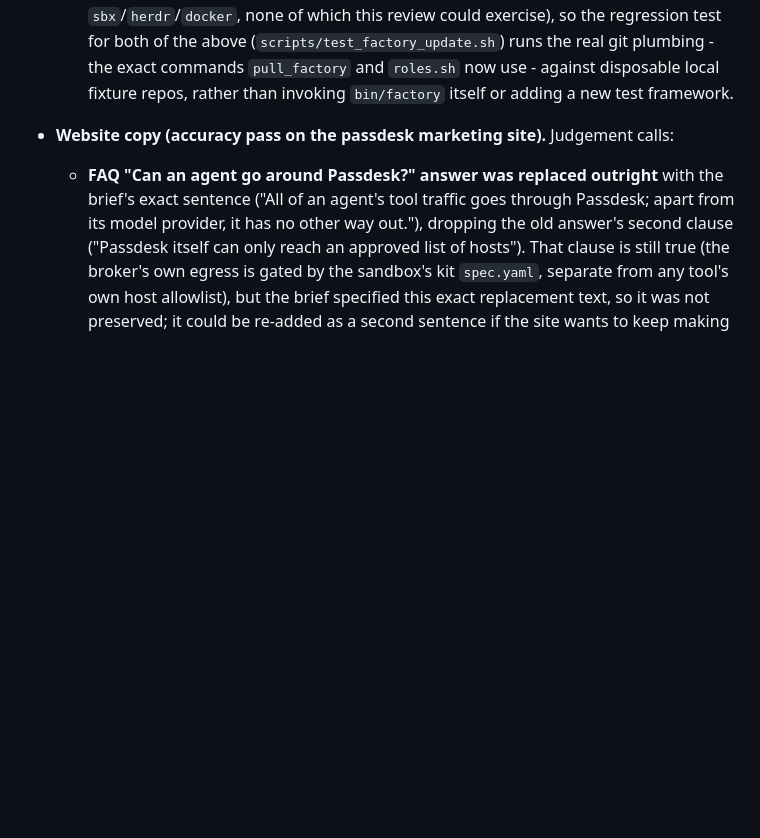
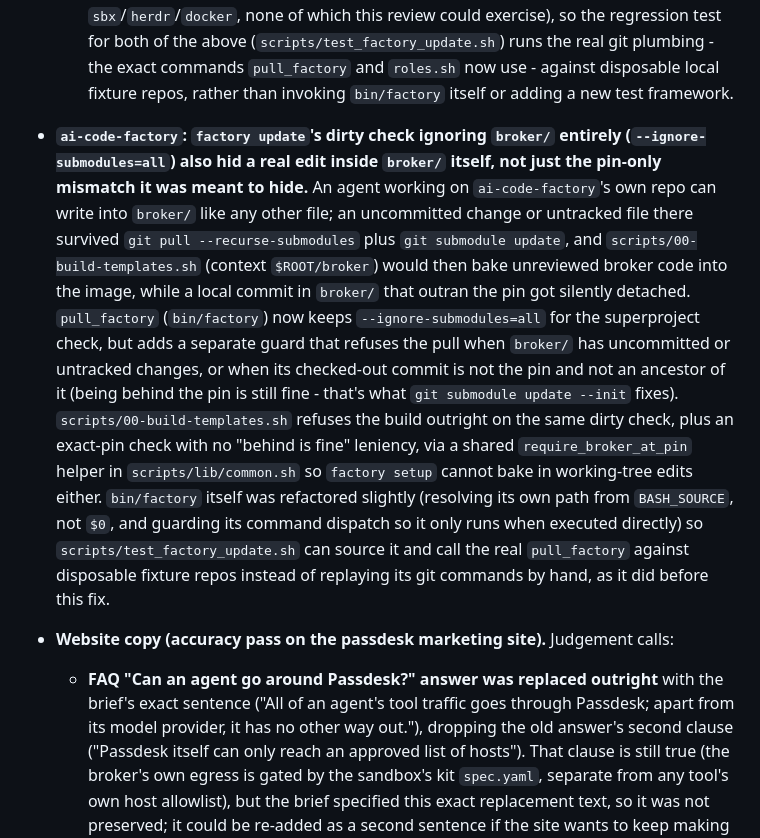
Before and after one commit to doomtickle/ai-code-factory, a Markdown page: docs/decisions.md, the part around the change. Drawn GitHub-style; blank space fills up the shorter version.

Commit message:
Document the broker submodule pull/build dirty-check gap and its fix
factory update's dirty check ignored broker/ entirely to hide a harmless
pin-only mismatch, but that also hid a real edit or unreviewed local commit
inside broker/ itself - a security issue since agents can write there when
the factory works on its own repo. Record the ai-code-factory-side fix
(a separate broker/ guard in pull_factory, plus a require_broker_at_pin
helper used by the image build) here per this repo's decision-log
convention for ai-code-factory-side judgement calls.

Co-Authored-By: Claude Sonnet 5 <noreply@anthropic.com>

```diff
--- a/docs/decisions.md
+++ b/docs/decisions.md
@@ -105,6 +105,30 @@ Dated entries, for the user to review. Newest first.
     exact commands `pull_factory` and `roles.sh` now use - against
     disposable local fixture repos, rather than invoking `bin/factory`
     itself or adding a new test framework.
+
+- **`ai-code-factory`: `factory update`'s dirty check ignoring `broker/`
+  entirely (`--ignore-submodules=all`) also hid a real edit inside `broker/`
+  itself, not just the pin-only mismatch it was meant to hide.** An agent
+  working on `ai-code-factory`'s own repo can write into `broker/` like any
+  other file; an uncommitted change or untracked file there survived
+  `git pull --recurse-submodules` plus `git submodule update`, and
+  `scripts/00-build-templates.sh` (context `$ROOT/broker`) would then bake
+  unreviewed broker code into the image, while a local commit in `broker/`
+  that outran the pin got silently detached. `pull_factory` (`bin/factory`)
+  now keeps `--ignore-submodules=all` for the superproject check, but adds a
+  separate guard that refuses the pull when `broker/` has uncommitted or
+  untracked changes, or when its checked-out commit is not the pin and not
+  an ancestor of it (being behind the pin is still fine - that's what
+  `git submodule update --init` fixes). `scripts/00-build-templates.sh`
+  refuses the build outright on the same dirty check, plus an exact-pin
+  check with no "behind is fine" leniency, via a shared
+  `require_broker_at_pin` helper in `scripts/lib/common.sh` so `factory
+  setup` cannot bake in working-tree edits either. `bin/factory` itself was
+  refactored slightly (resolving its own path from `BASH_SOURCE`, not `$0`,
+  and guarding its command dispatch so it only runs when executed directly)
+  so `scripts/test_factory_update.sh` can source it and call the real
+  `pull_factory` against disposable fixture repos instead of replaying its
+  git commands by hand, as it did before this fix.
 
 - **Website copy (accuracy pass on the passdesk marketing site).** Judgement
   calls:
```
